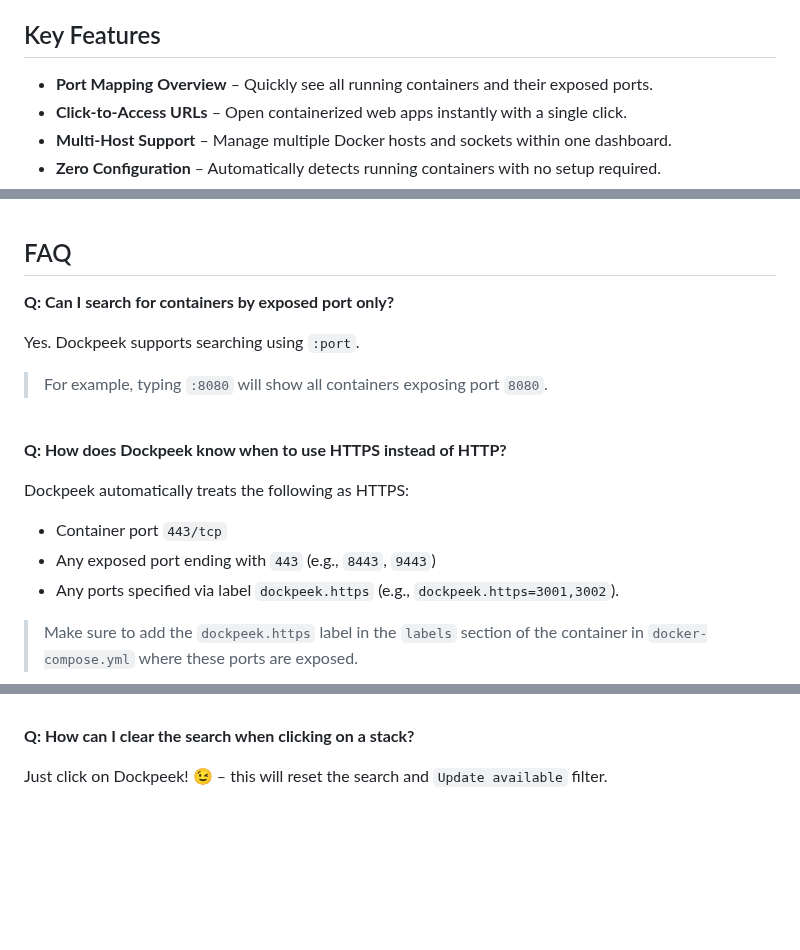
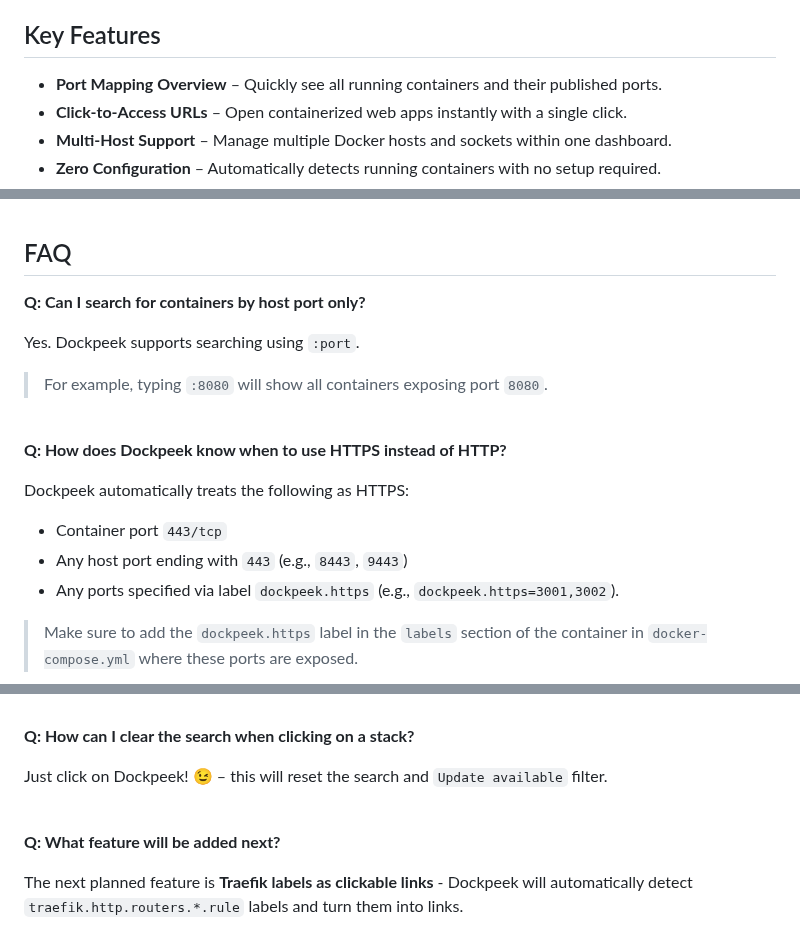
Before and after one commit to n2k/dockpeek, a Markdown page: README.md, 3 parts joined by grey strips. GitHub-like rendering; blank space fills up the shorter version.

Commit message:
Q: What feature will be added next?

````diff
--- a/README.md
+++ b/README.md
@@ -15,7 +15,7 @@
 
 ## Key Features
 
-- **Port Mapping Overview** – Quickly see all running containers and their exposed ports.
+- **Port Mapping Overview** – Quickly see all running containers and their published ports.
 - **Click-to-Access URLs** – Open containerized web apps instantly with a single click.
 - **Multi-Host Support** – Manage multiple Docker hosts and sockets within one dashboard.
 - **Zero Configuration** – Automatically detects running containers with no setup required.
@@ -192,7 +192,7 @@ services:
 
 ## FAQ
 
-**Q: Can I search for containers by exposed port only?**
+**Q: Can I search for containers by host port only?**
 
  Yes. Dockpeek supports searching using `:port`.
 
@@ -205,7 +205,7 @@ services:
  Dockpeek automatically treats the following as HTTPS:
 
 * Container port `443/tcp`
-* Any exposed port ending with `443` (e.g., `8443`, `9443`)
+* Any host port ending with `443` (e.g., `8443`, `9443`)
 * Any ports specified via label `dockpeek.https` (e.g., `dockpeek.https=3001,3002`).
  > Make sure to add the `dockpeek.https` label in the `labels` section of the container in `docker-compose.yml` where these ports are exposed.
 ```yaml
@@ -248,3 +248,9 @@ When using `--net=host`, containers share the host's network stack directly, whi
 **Q: How can I clear the search when clicking on a stack?**
 
 Just click on Dockpeek! :wink: – this will reset the search and `Update available` filter.
+
+<br>
+
+**Q: What feature will be added next?**
+
+The next planned feature is **Traefik labels as clickable links** - Dockpeek will automatically detect `traefik.http.routers.*.rule` labels and turn them into links.
````
